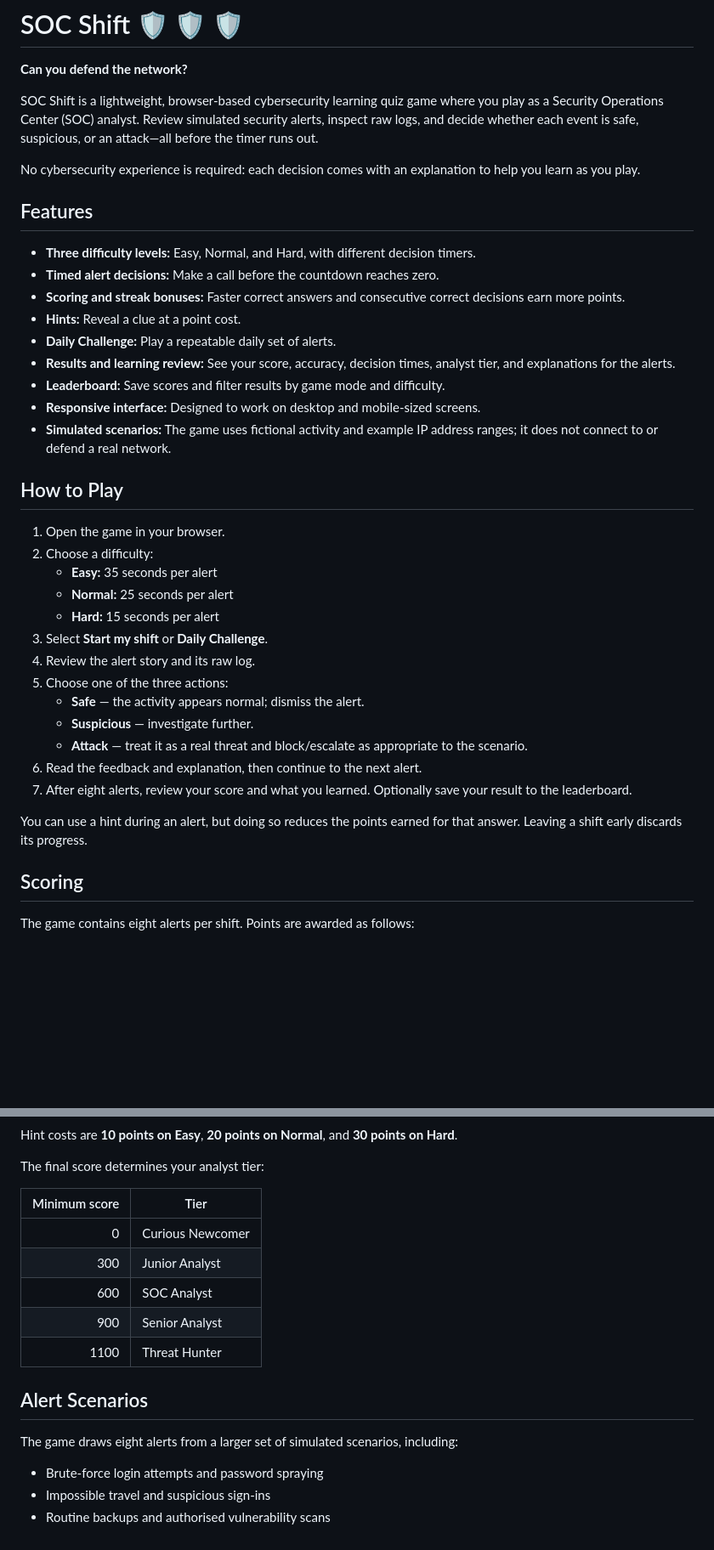
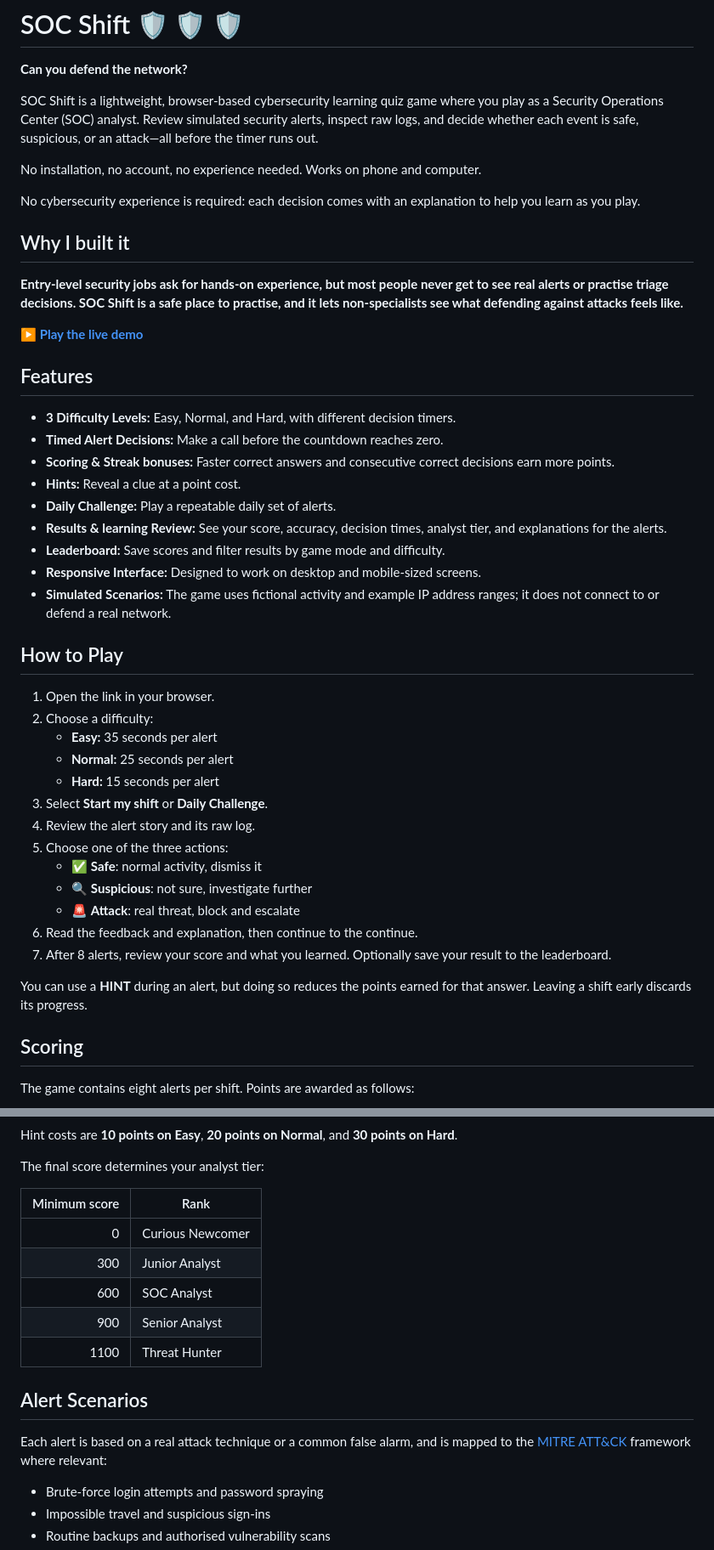
Before and after one commit to LaughingGor0102/SOC-Shift---Can-You-Defend-The-Network-, a Markdown page: README.md, 2 parts joined by grey strips. Shown at 85% size. Rendered like a GitHub page; blank space fills up the shorter version.

```diff
--- a/README.md
+++ b/README.md
@@ -4,23 +4,31 @@
 
 SOC Shift is a lightweight, browser-based cybersecurity learning quiz game where you play as a Security Operations Center (SOC) analyst. Review simulated security alerts, inspect raw logs, and decide whether each event is safe, suspicious, or an attack—all before the timer runs out.
 
+No installation, no account, no experience needed. Works on phone and computer.
+
 No cybersecurity experience is required: each decision comes with an explanation to help you learn as you play.
+
+## Why I built it
+
+**Entry-level security jobs ask for hands-on experience, but most people never get to see real alerts or practise triage decisions. SOC Shift is a safe place to practise, and it lets non-specialists see what defending against attacks feels like.**
+
+**[▶ Play the live demo]()**
 
 ## Features
 
-- **Three difficulty levels:** Easy, Normal, and Hard, with different decision timers.
-- **Timed alert decisions:** Make a call before the countdown reaches zero.
-- **Scoring and streak bonuses:** Faster correct answers and consecutive correct decisions earn more points.
+- **3 Difficulty Levels:** Easy, Normal, and Hard, with different decision timers.
+- **Timed Alert Decisions:** Make a call before the countdown reaches zero.
+- **Scoring & Streak bonuses:** Faster correct answers and consecutive correct decisions earn more points.
 - **Hints:** Reveal a clue at a point cost.
 - **Daily Challenge:** Play a repeatable daily set of alerts.
-- **Results and learning review:** See your score, accuracy, decision times, analyst tier, and explanations for the alerts.
+- **Results & learning Review:** See your score, accuracy, decision times, analyst tier, and explanations for the alerts.
 - **Leaderboard:** Save scores and filter results by game mode and difficulty.
-- **Responsive interface:** Designed to work on desktop and mobile-sized screens.
-- **Simulated scenarios:** The game uses fictional activity and example IP address ranges; it does not connect to or defend a real network.
+- **Responsive Interface:** Designed to work on desktop and mobile-sized screens.
+- **Simulated Scenarios:** The game uses fictional activity and example IP address ranges; it does not connect to or defend a real network.
 
 ## How to Play
 
-1. Open the game in your browser.
+1. Open the link in your browser.
 2. Choose a difficulty:
    - **Easy:** 35 seconds per alert
    - **Normal:** 25 seconds per alert
@@ -28,13 +36,13 @@ No cybersecurity experience is required: each decision comes with an explanation
 3. Select **Start my shift** or **Daily Challenge**.
 4. Review the alert story and its raw log.
 5. Choose one of the three actions:
-   - **Safe** — the activity appears normal; dismiss the alert.
-   - **Suspicious** — investigate further.
-   - **Attack** — treat it as a real threat and block/escalate as appropriate to the scenario.
-6. Read the feedback and explanation, then continue to the next alert.
-7. After eight alerts, review your score and what you learned. Optionally save your result to the leaderboard.
+   - ✅ **Safe**: normal activity, dismiss it
+   - 🔍 **Suspicious**: not sure, investigate further
+   - 🚨 **Attack**: real threat, block and escalate
+6. Read the feedback and explanation, then continue to the continue.
+7. After 8 alerts, review your score and what you learned. Optionally save your result to the leaderboard.
 
-You can use a hint during an alert, but doing so reduces the points earned for that answer. Leaving a shift early discards its progress.
+You can use a **HINT** during an alert, but doing so reduces the points earned for that answer. Leaving a shift early discards its progress.
 
 ## Scoring
 
@@ -53,7 +61,7 @@ Hint costs are **10 points on Easy**, **20 points on Normal**, and **30 points o
 
 The final score determines your analyst tier:
 
-| Minimum score | Tier |
+| Minimum score | Rank |
 | ---: | --- |
 | 0 | Curious Newcomer |
 | 300 | Junior Analyst |
@@ -63,7 +71,7 @@ The final score determines your analyst tier:
 
 ## Alert Scenarios
 
-The game draws eight alerts from a larger set of simulated scenarios, including:
+Each alert is based on a real attack technique or a common false alarm, and is mapped to the [MITRE ATT&CK](https://attack.mitre.org/) framework where relevant:
 
 - Brute-force login attempts and password spraying
 - Impossible travel and suspicious sign-ins
```
